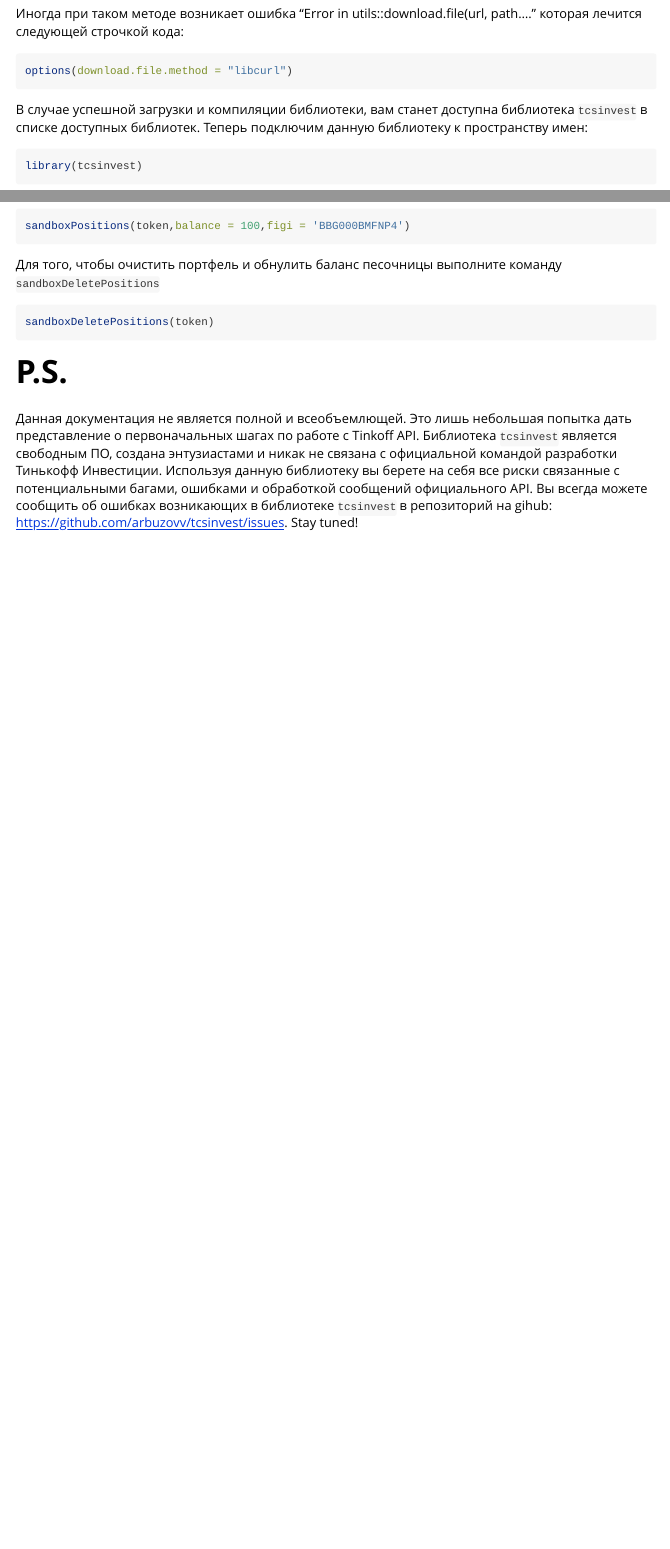
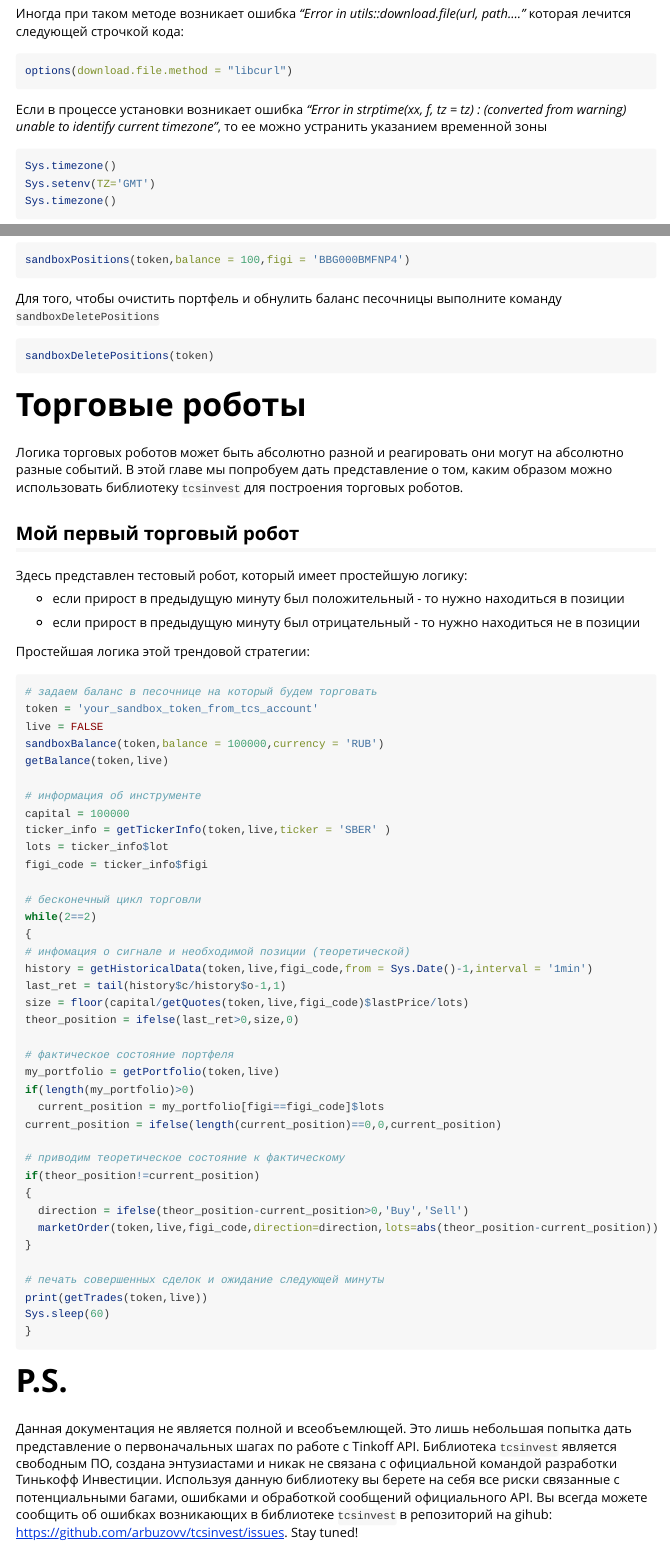
Before and after one commit to arbuzovv/tcsinvest, an R Markdown document (vignettes/base.Rmd): the page in a window 1100 px wide, from 3350 px down, and a second part further down, joined at a grey line. Rendered offline with R 4.5, knitr and Pandoc, with nearby package versions; long lines of code are wrapped.

Commit message:
change descriptions

````diff
--- a/vignettes/base.Rmd
+++ b/vignettes/base.Rmd
@@ -96,9 +96,15 @@ install.packages("tcsinvest")
 ```{r eval = FALSE}
 devtools::install_github("arbuzovv/tcsinvest",build_vignettes = TRUE)
 ```
-Иногда при таком методе возникает ошибка "Error in utils::download.file(url, path...." которая лечится следующей строчкой кода:
+Иногда при таком методе возникает ошибка *"Error in utils::download.file(url, path...."* которая лечится следующей строчкой кода:
 ```{r eval = FALSE}
 options(download.file.method = "libcurl")
+```
+Если в процессе установки возникает ошибка *"Error in strptime(xx, f, tz = tz) : (converted from warning) unable to identify current timezone"*, то ее можно устранить указанием временной зоны
+```{r eval = FALSE}
+Sys.timezone()
+Sys.setenv(TZ='GMT')
+Sys.timezone()
 ```
 
 В случае успешной загрузки и компиляции библиотеки, вам станет доступна библиотека `tcsinvest` в списке доступных библиотек. Теперь подключим данную библиотеку к пространству имен:
@@ -442,6 +448,62 @@ sandboxPositions(token,balance = 100,figi = 'BBG000BMFNP4')
 sandboxDeletePositions(token)
 ```
 
+
+# Торговые роботы
+Логика торговых роботов может быть абсолютно разной и реагировать они могут на абсолютно разные событий. В этой главе мы попробуем дать представление о том, каким образом можно использовать библиотеку `tcsinvest` для построения торговых роботов.
+
+## Мой первый торговый робот
+Здесь представлен тестовый робот, который имеет простейшую логику:
+
+* если прирост в предыдущую минуту был положительный - то нужно находиться в позиции
+
+* если прирост в предыдущую минуту был отрицательный - то нужно находиться не в позиции
+
+Простейшая логика этой трендовой стратегии:
+
+```{r eval = FALSE}
+# задаем баланс в песочнице на который будем торговать
+token = 'your_sandbox_token_from_tcs_account'
+live = FALSE
+sandboxBalance(token,balance = 100000,currency = 'RUB')
+getBalance(token,live)
+
+# информация об инструменте
+capital = 100000
+ticker_info = getTickerInfo(token,live,ticker = 'SBER' )
+lots = ticker_info$lot
+figi_code = ticker_info$figi
+
+# бесконечный цикл торговли
+while(2==2)
+{
+# инфомация о сигнале и необходимой позиции (теоретической)
+history = getHistoricalData(token,live,figi_code,from = Sys.Date()-1,interval = '1min')
+last_ret = tail(history$c/history$o-1,1)
+size = floor(capital/getQuotes(token,live,figi_code)$lastPrice/lots)
+theor_position = ifelse(last_ret>0,size,0)
+
+# фактическое состояние портфеля
+my_portfolio = getPortfolio(token,live)
+if(length(my_portfolio)>0)
+  current_position = my_portfolio[figi==figi_code]$lots
+current_position = ifelse(length(current_position)==0,0,current_position)
+
+# приводим теоретическое состояние к фактическому
+if(theor_position!=current_position)
+{
+  direction = ifelse(theor_position-current_position>0,'Buy','Sell')
+  marketOrder(token,live,figi_code,direction=direction,lots=abs(theor_position-current_position))
+}
+
+# печать совершенных сделок и ожидание следующей минуты
+print(getTrades(token,live))
+Sys.sleep(60)
+}
+```
+
+
+
 # P.S.
 Данная документация не является полной и всеобъемлющей.  Это лишь небольшая попытка дать представление о первоначальных шагах по работе с Tinkoff API. Библиотека `tcsinvest` является свободным ПО, создана энтузиастами и никак не связана с официальной командой разработки Тинькофф Инвестиции. Используя данную библиотеку вы берете на себя все риски связанные с потенциальными багами, ошибками и обработкой сообщений официального API. Вы всегда можете сообщить об ошибках возникающих в библиотеке `tcsinvest` в репозиторий на gihub: https://github.com/arbuzovv/tcsinvest/issues.
 Stay tuned!
````
Also changed, not shown: 2 other files.
